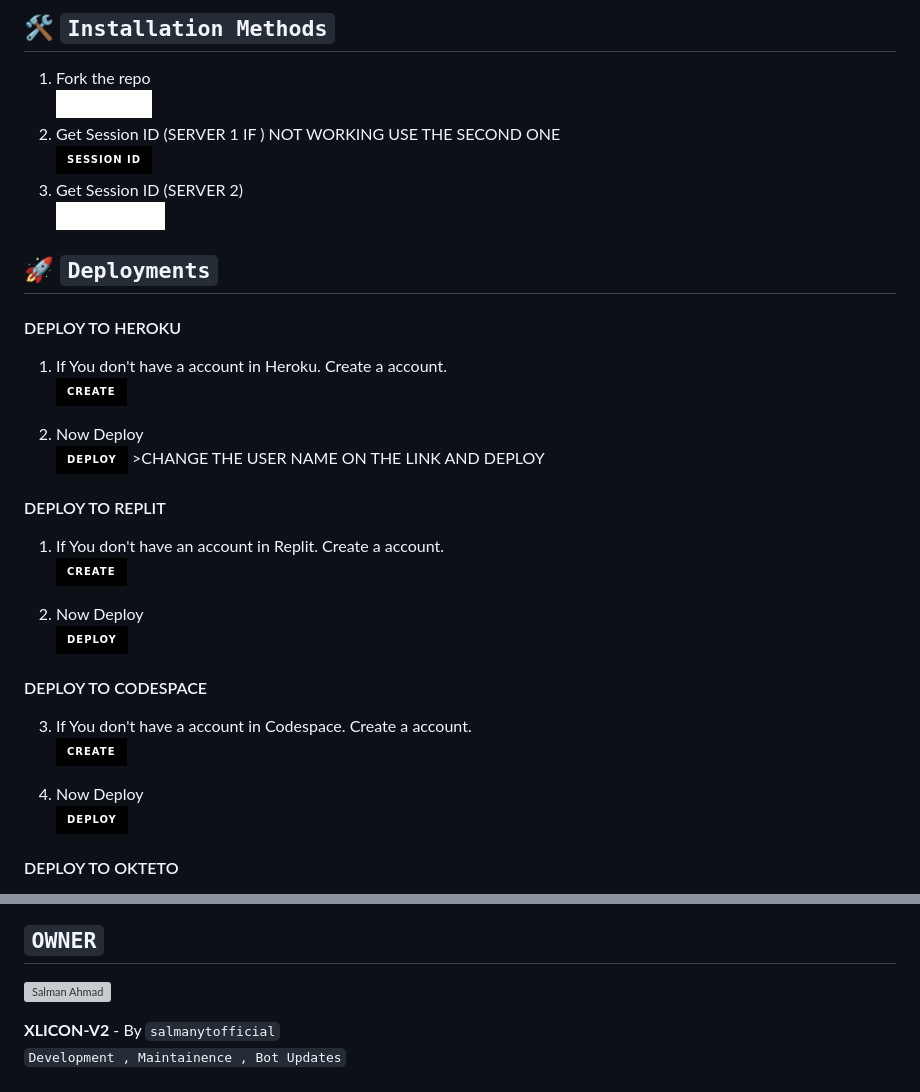
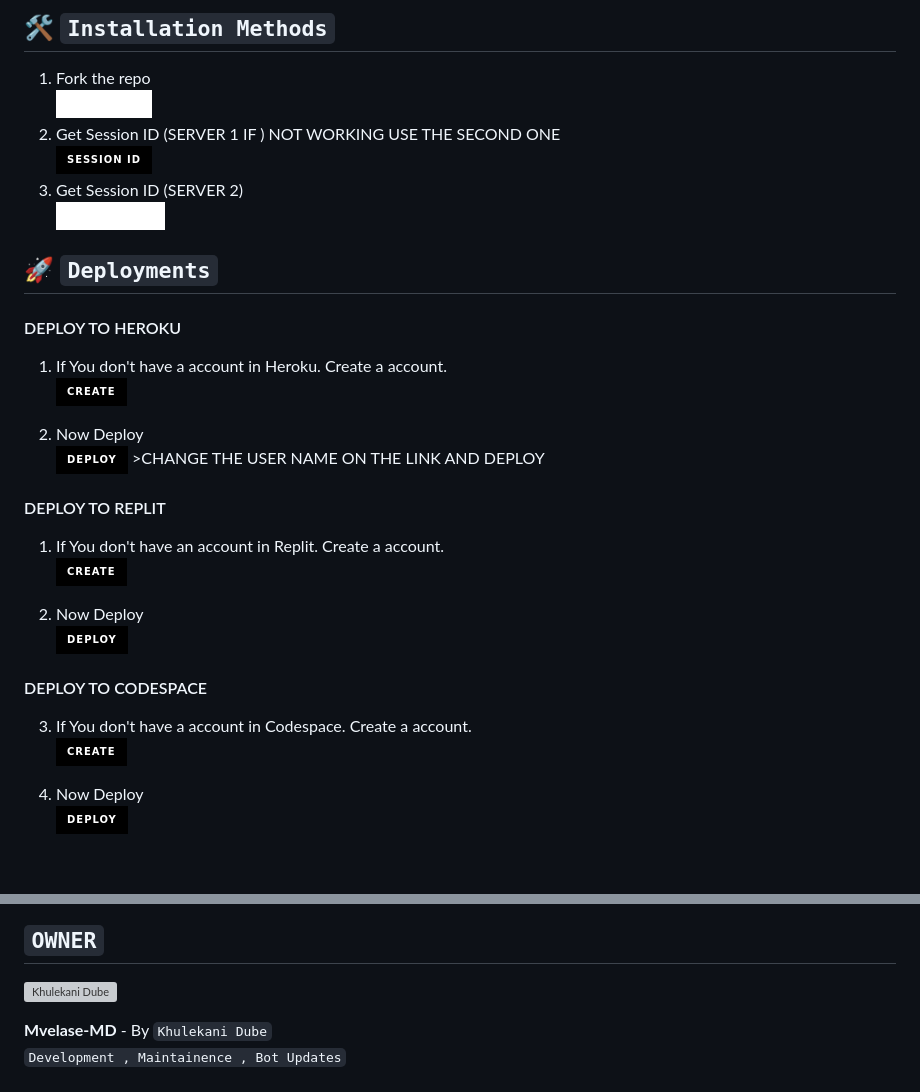
Before and after one commit to khulekanidube/Mvelase-MD, a Markdown page: README.md, 2 parts joined by grey strips. Rendered like a GitHub page; badges without logos; blank space fills up the shorter version; grey boxes are pictures that could not be loaded.

```diff
--- a/README.md
+++ b/README.md
@@ -100,5 +100,4 @@ Thanks to all contributors! 🚀
     <br>
 <a href='https://github.com/codespaces/new' target="_blank"><img alt='DEPLOY' src='https://img.shields.io/badge/DEPLOY -h?color=black&style=for-the-badge&logo=visualstudiocode' width="96.35" height="28"/></a></p>
 
-#### DEPLOY TO OKTETO
 
@@ -175,8 +143,8 @@ NOW Deploy👇
 
 ## `OWNER`
-<a href="https://github.com/salmanytofficial"><img src="https://github.com/salmanytofficial.png" width="250" height="250" alt="Salman Ahmad"/></a>
+<a href="https://github.com/khulekanidube"><img src="https://github.com/MVELASEMD.png" width="250" height="250" alt="Khulekani Dube"/></a>
 
-**XLICON-V2** - By `salmanytofficial`
+**Mvelase-MD** - By `Khulekani Dube`
 <br>
 `Development , Maintainence , Bot Updates`
 
```
Also changed, not shown: other parts of README.md (+23 -83 lines).
